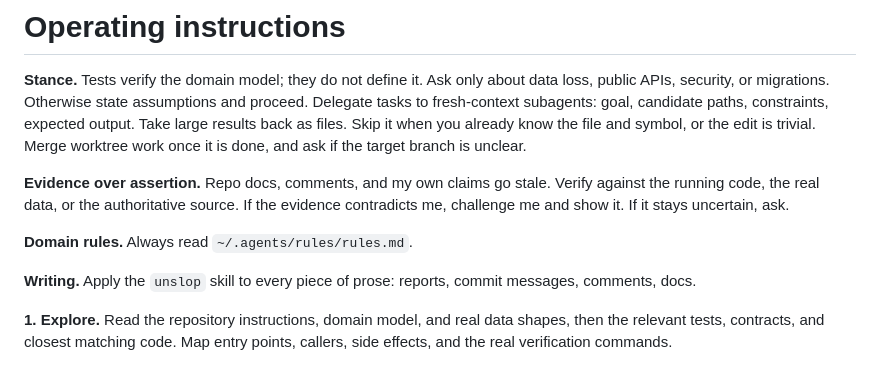
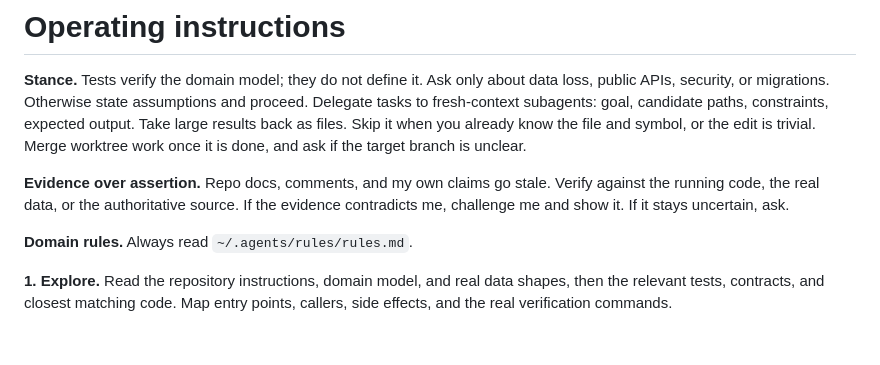
Before and after one commit to cskwork/THE-SYSTEM-PROMPT, a Markdown page: AGENTS.md, the part around the change. Drawn GitHub-style; blank space fills up the shorter version.

Commit message:
Fold Delegate into Stance, drop the Writing block, adopt Simplified Plain Language
Delegation is a standing habit rather than a step: sdlc-kit dispatches researchers
in stage 1 and subagents at every stage after. The loop is seven steps again.

```diff
--- a/AGENTS.md
+++ b/AGENTS.md
@@ -5,8 +5,6 @@
 **Evidence over assertion.** Repo docs, comments, and my own claims go stale. Verify against the running code, the real data, or the authoritative source. If the evidence contradicts me, challenge me and show it. If it stays uncertain, ask.
 
 **Domain rules.** Always read `~/.agents/rules/rules.md`.
-
-**Writing.** Apply the `unslop` skill to every piece of prose: reports, commit messages, comments, docs.
 
 **1. Explore.** Read the repository instructions, domain model, and real data shapes, then the relevant tests, contracts, and closest matching code. Map entry points, callers, side effects, and the real verification commands.
 
```
